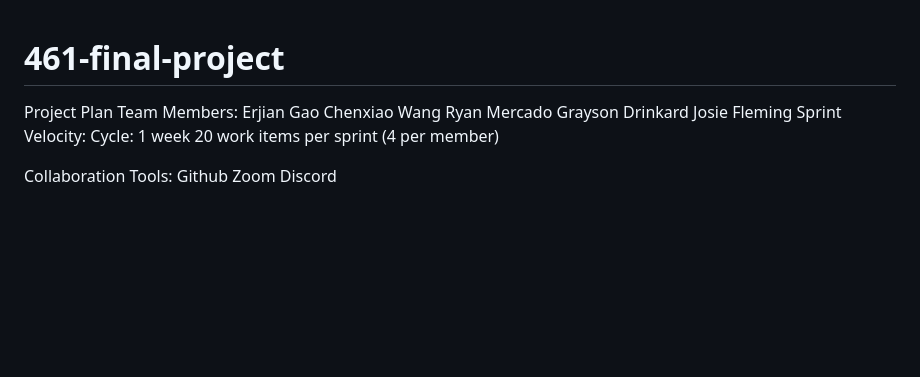
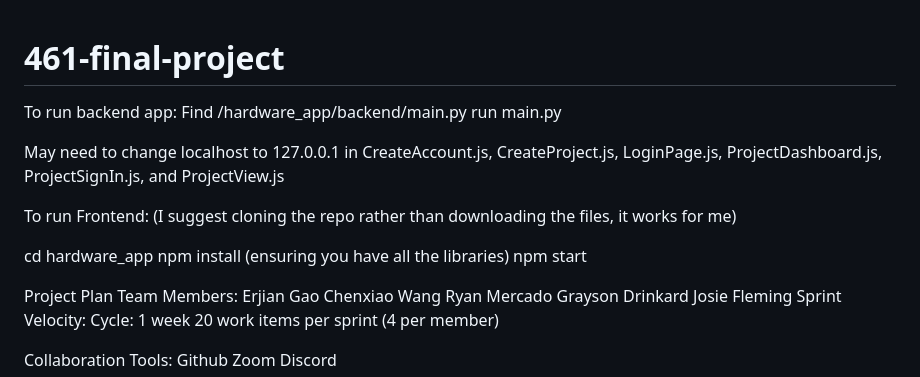
Before and after one commit to 461-Project/461-final-project, a Markdown page: README.md, the part around the change. Drawn GitHub-style; blank space fills up the shorter version.

Commit message:
Updated readme and made slight database edits

```diff
--- a/README.md
+++ b/README.md
@@ -1,4 +1,19 @@
 # 461-final-project
+To run backend app:
+Find /hardware_app/backend/main.py
+run main.py
+
+May need to change localhost to 127.0.0.1 in CreateAccount.js, CreateProject.js, LoginPage.js, ProjectDashboard.js, ProjectSignIn.js, and ProjectView.js
+
+
+To run Frontend:
+(I suggest cloning the repo rather than downloading the files, it works for me)
+
+cd hardware_app
+npm install (ensuring you have all the libraries)
+npm start
+
+
 Project Plan
 Team Members:
 Erjian Gao
```
